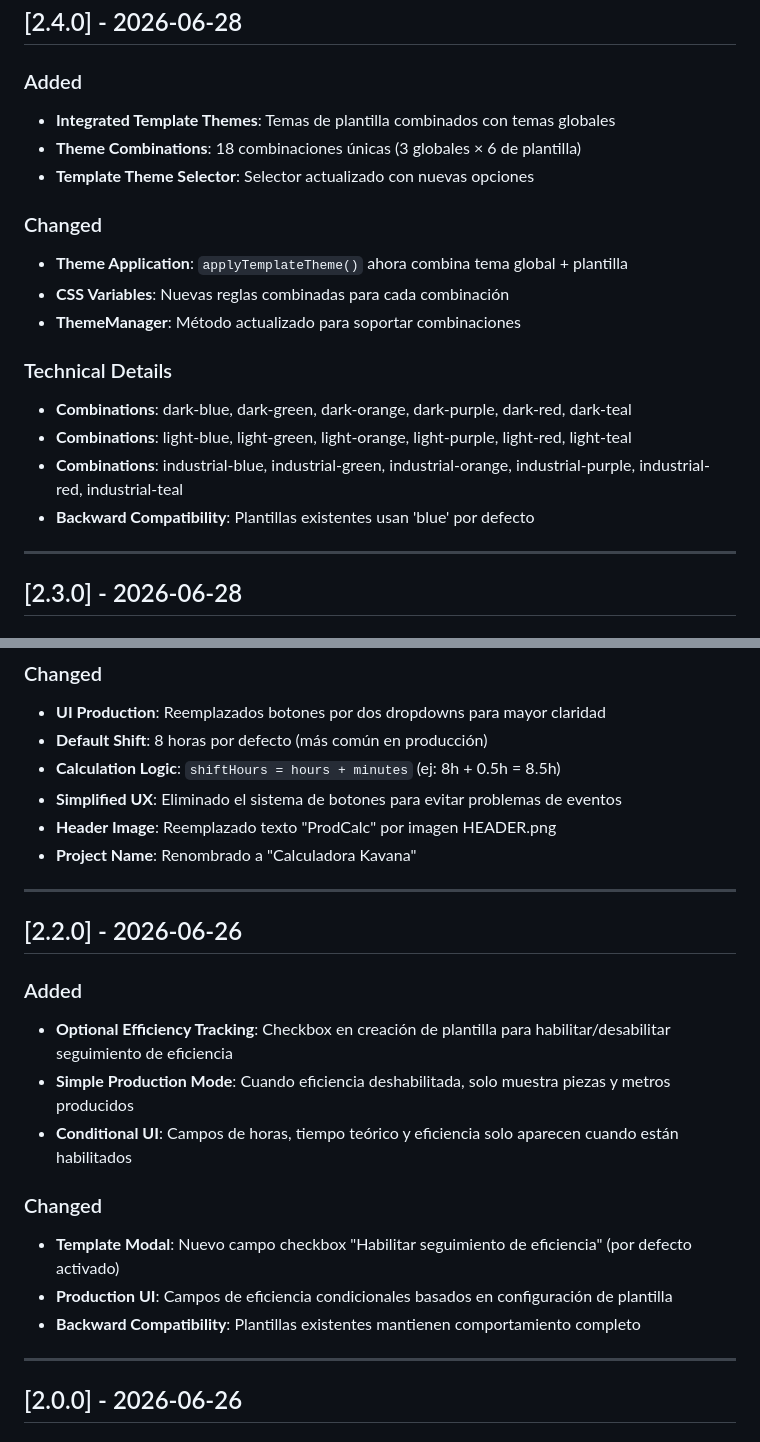
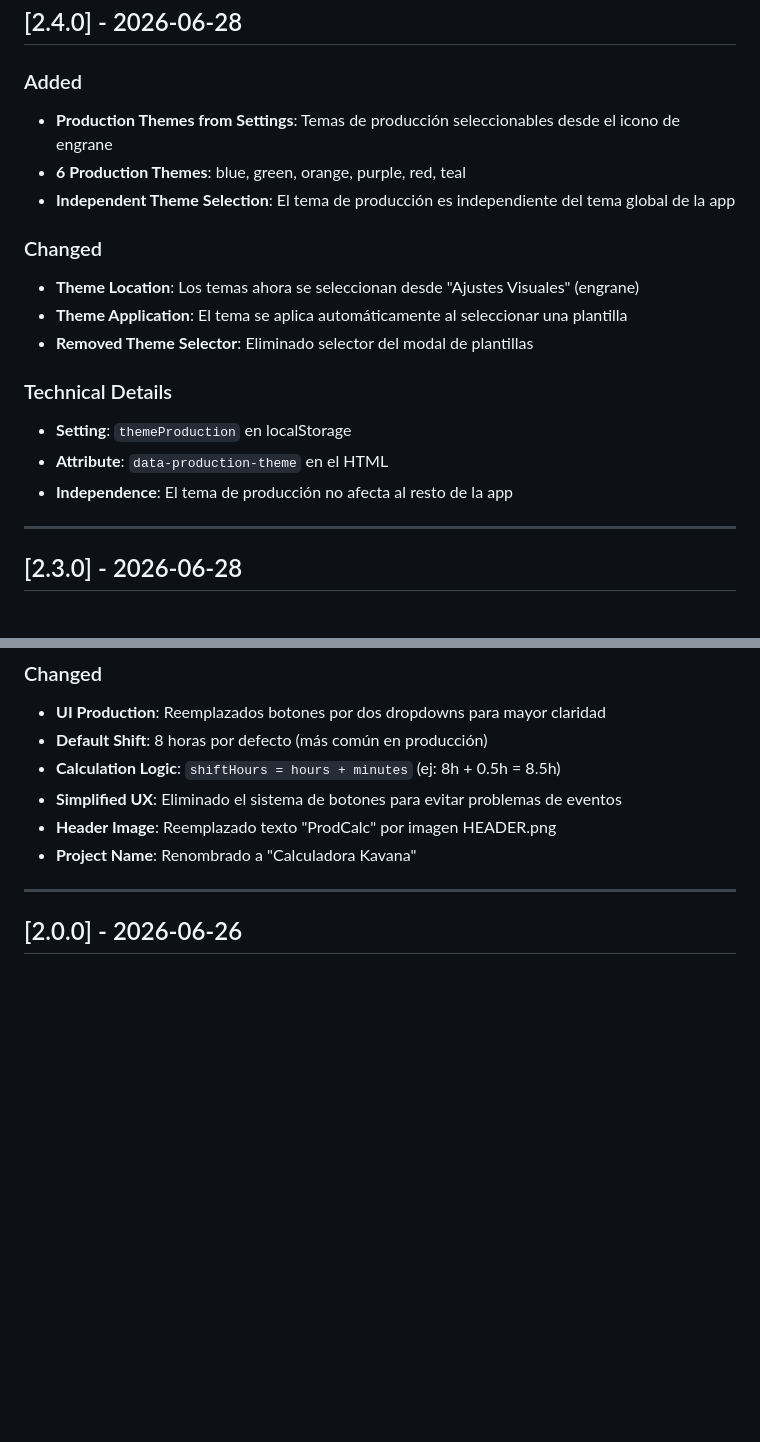
Before and after one commit to kavanasystemsinfo-ui/CalculadoraKavana, a Markdown page: CHANGELOG.md, 2 parts joined by grey strips. GitHub-like rendering; blank space fills up the shorter version.

Commit message:
docs: Update changelog for v2.4.0 - Production themes from settings

```diff
--- a/CHANGELOG.md
+++ b/CHANGELOG.md
@@ -6,20 +6,19 @@ El formato está basado en [Keep a Changelog](https://keepachangelog.com/es-ES/1
 ## [2.4.0] - 2026-06-28
 
 ### Added
-- **Integrated Template Themes**: Temas de plantilla combinados con temas globales
-- **Theme Combinations**: 18 combinaciones únicas (3 globales × 6 de plantilla)
-- **Template Theme Selector**: Selector actualizado con nuevas opciones
+- **Production Themes from Settings**: Temas de producción seleccionables desde el icono de engrane
+- **6 Production Themes**: blue, green, orange, purple, red, teal
+- **Independent Theme Selection**: El tema de producción es independiente del tema global de la app
 
 ### Changed
-- **Theme Application**: `applyTemplateTheme()` ahora combina tema global + plantilla
-- **CSS Variables**: Nuevas reglas combinadas para cada combinación
-- **ThemeManager**: Método actualizado para soportar combinaciones
+- **Theme Location**: Los temas ahora se seleccionan desde "Ajustes Visuales" (engrane)
+- **Theme Application**: El tema se aplica automáticamente al seleccionar una plantilla
+- **Removed Theme Selector**: Eliminado selector del modal de plantillas
 
 ### Technical Details
-- **Combinations**: dark-blue, dark-green, dark-orange, dark-purple, dark-red, dark-teal
-- **Combinations**: light-blue, light-green, light-orange, light-purple, light-red, light-teal
-- **Combinations**: industrial-blue, industrial-green, industrial-orange, industrial-purple, industrial-red, industrial-teal
-- **Backward Compatibility**: Plantillas existentes usan 'blue' por defecto
+- **Setting**: `themeProduction` en localStorage
+- **Attribute**: `data-production-theme` en el HTML
+- **Independence**: El tema de producción no afecta al resto de la app
 
 ---
 
@@ -71,20 +70,6 @@ El formato está basado en [Keep a Changelog](https://keepachangelog.com/es-ES/1
 - **Simplified UX**: Eliminado el sistema de botones para evitar problemas de eventos
 - **Header Image**: Reemplazado texto "ProdCalc" por imagen HEADER.png
 - **Project Name**: Renombrado a "Calculadora Kavana"
-
----
-
-## [2.2.0] - 2026-06-26
-
-### Added
-- **Optional Efficiency Tracking**: Checkbox en creación de plantilla para habilitar/desabilitar seguimiento de eficiencia
-- **Simple Production Mode**: Cuando eficiencia deshabilitada, solo muestra piezas y metros producidos
-- **Conditional UI**: Campos de horas, tiempo teórico y eficiencia solo aparecen cuando están habilitados
-
-### Changed
-- **Template Modal**: Nuevo campo checkbox "Habilitar seguimiento de eficiencia" (por defecto activado)
-- **Production UI**: Campos de eficiencia condicionales basados en configuración de plantilla
-- **Backward Compatibility**: Plantillas existentes mantienen comportamiento completo
 
 ---
 
```
